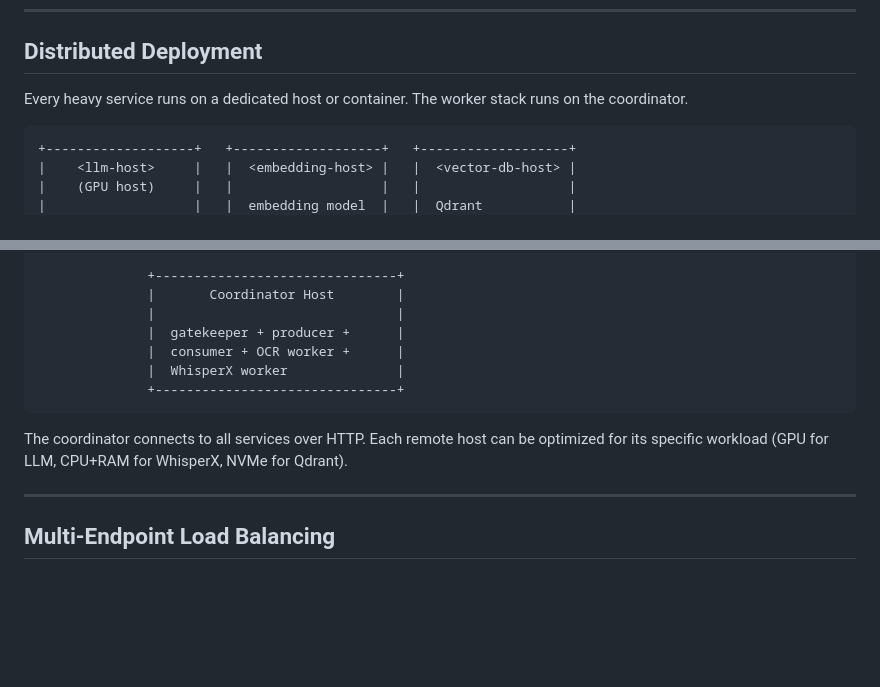
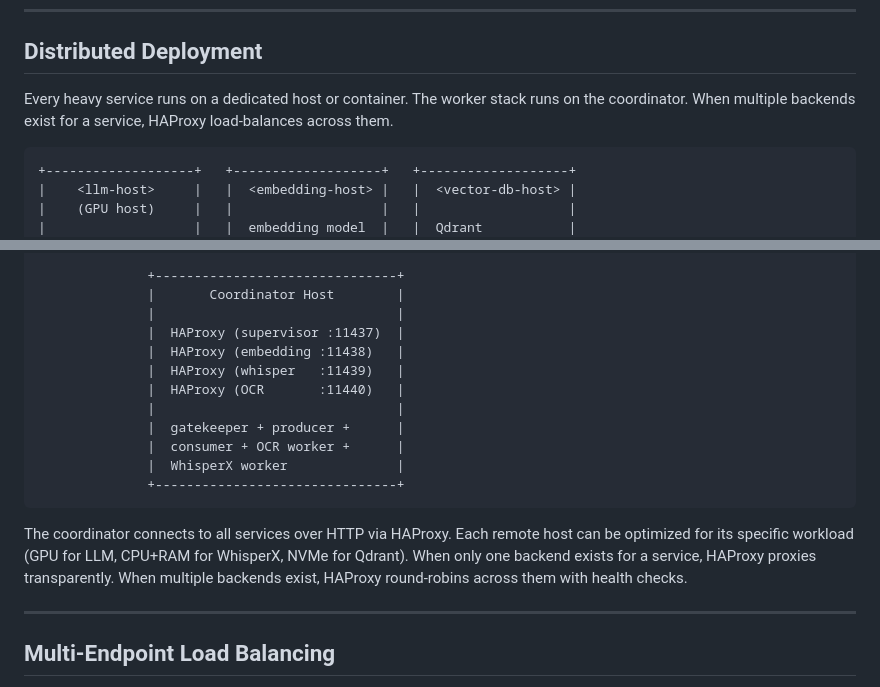
Before and after one commit to SamD/selfhosted-rag-doc-chat-prototype, a Markdown page: docs/quickstart.md, 2 parts joined by grey strips. Rendered like a GitHub page; blank space fills up the shorter version.

````diff
--- a/docs/quickstart.md
+++ b/docs/quickstart.md
@@ -99,7 +99,7 @@ The ingestion workers run on the coordinator host. They handle document lifecycl
 
 ## Distributed Deployment
 
-Every heavy service runs on a dedicated host or container. The worker stack runs on the coordinator.
+Every heavy service runs on a dedicated host or container. The worker stack runs on the coordinator. When multiple backends exist for a service, HAProxy load-balances across them.
 
 ```
 +-------------------+   +-------------------+   +-------------------+
@@ -121,13 +121,18 @@ Every heavy service runs on a dedicated host or container. The worker stack runs
               +-------------------------------+
               |       Coordinator Host        |
               |                               |
+              |  HAProxy (supervisor :11437)  |
+              |  HAProxy (embedding :11438)   |
+              |  HAProxy (whisper   :11439)   |
+              |  HAProxy (OCR       :11440)   |
+              |                               |
               |  gatekeeper + producer +      |
               |  consumer + OCR worker +      |
               |  WhisperX worker              |
               +-------------------------------+
 ```
 
-The coordinator connects to all services over HTTP. Each remote host can be optimized for its specific workload (GPU for LLM, CPU+RAM for WhisperX, NVMe for Qdrant).
+The coordinator connects to all services over HTTP via HAProxy. Each remote host can be optimized for its specific workload (GPU for LLM, CPU+RAM for WhisperX, NVMe for Qdrant). When only one backend exists for a service, HAProxy proxies transparently. When multiple backends exist, HAProxy round-robins across them with health checks.
 
 ---
 
````
Also changed, not shown: README.md (+11 -0 lines), docs/overview.md (+14 -5 lines).
